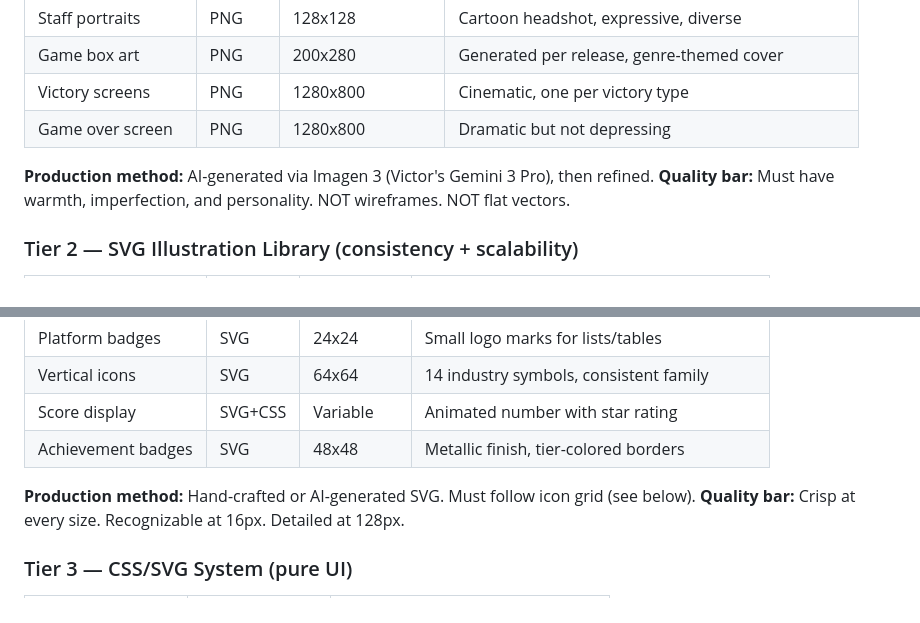
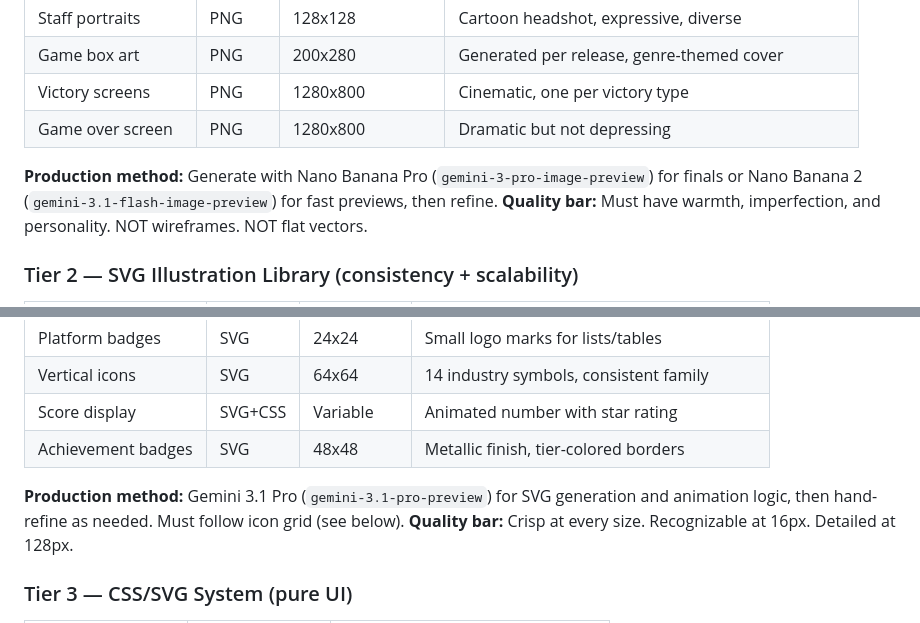
Before and after one commit to stark-studio-labs/game-dev-empire, a Markdown page: DESIGN-SYSTEM.md, 2 parts joined by grey strips. GitHub-like rendering.

```diff
--- a/DESIGN-SYSTEM.md
+++ b/DESIGN-SYSTEM.md
@@ -48,7 +48,7 @@ Three zones that never compete for space:
 | Victory screens | PNG | 1280x800 | Cinematic, one per victory type |
 | Game over screen | PNG | 1280x800 | Dramatic but not depressing |
 
-**Production method:** AI-generated via Imagen 3 (Victor's Gemini 3 Pro), then refined.
+**Production method:** Generate with Nano Banana Pro (`gemini-3-pro-image-preview`) for finals or Nano Banana 2 (`gemini-3.1-flash-image-preview`) for fast previews, then refine.
 **Quality bar:** Must have warmth, imperfection, and personality. NOT wireframes. NOT flat vectors.
 
 ### Tier 2 — SVG Illustration Library (consistency + scalability)
@@ -62,7 +62,7 @@ Three zones that never compete for space:
 | Score display | SVG+CSS | Variable | Animated number with star rating |
 | Achievement badges | SVG | 48x48 | Metallic finish, tier-colored borders |
 
-**Production method:** Hand-crafted or AI-generated SVG. Must follow icon grid (see below).
+**Production method:** Gemini 3.1 Pro (`gemini-3.1-pro-preview`) for SVG generation and animation logic, then hand-refine as needed. Must follow icon grid (see below).
 **Quality bar:** Crisp at every size. Recognizable at 16px. Detailed at 128px.
 
 ### Tier 3 — CSS/SVG System (pure UI)
```
Also changed, not shown: other parts of DESIGN-SYSTEM.md (+43 -0 lines).
